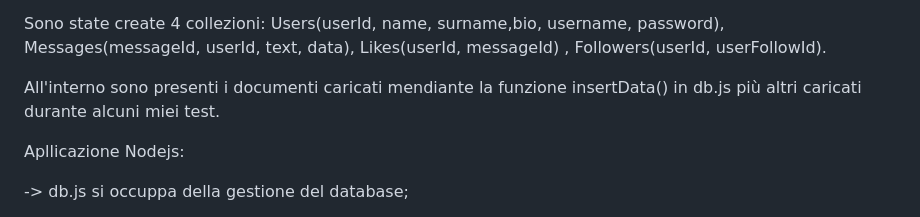
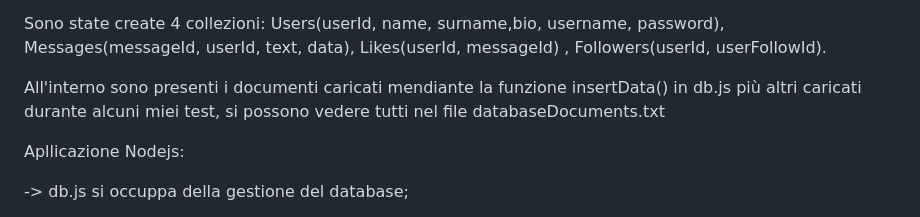
Before and after one commit to Luca-Filippi/SocialNetwork, a Markdown page: README.md, the part around the change. Rendered like a GitHub page.

```diff
--- a/README.md
+++ b/README.md
@@ -11,7 +11,7 @@ Per implementare la base di dati è stato scelto un database di tipo nosql, la s
 Sono state create 4 collezioni: Users(userId, name, surname,bio, username, password), Messages(messageId, userId, text, data), Likes(userId, messageId)
 , Followers(userId, userFollowId).
 
-All'interno sono presenti i documenti caricati mendiante la funzione insertData() in db.js più altri caricati durante alcuni miei test.
+All'interno sono presenti i documenti caricati mendiante la funzione insertData() in db.js più altri caricati durante alcuni miei test, si possono vedere tutti nel file databaseDocuments.txt
 
 
 Apllicazione Nodejs:
```
